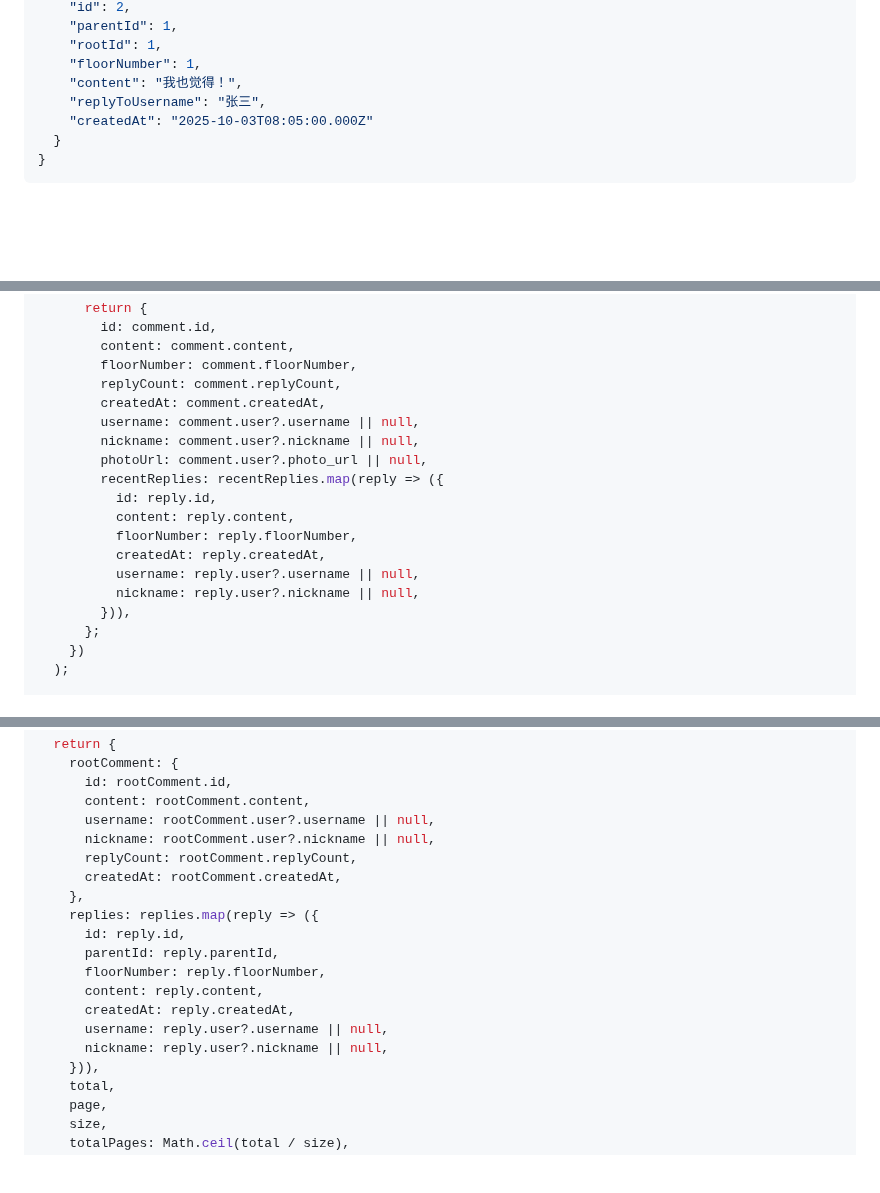
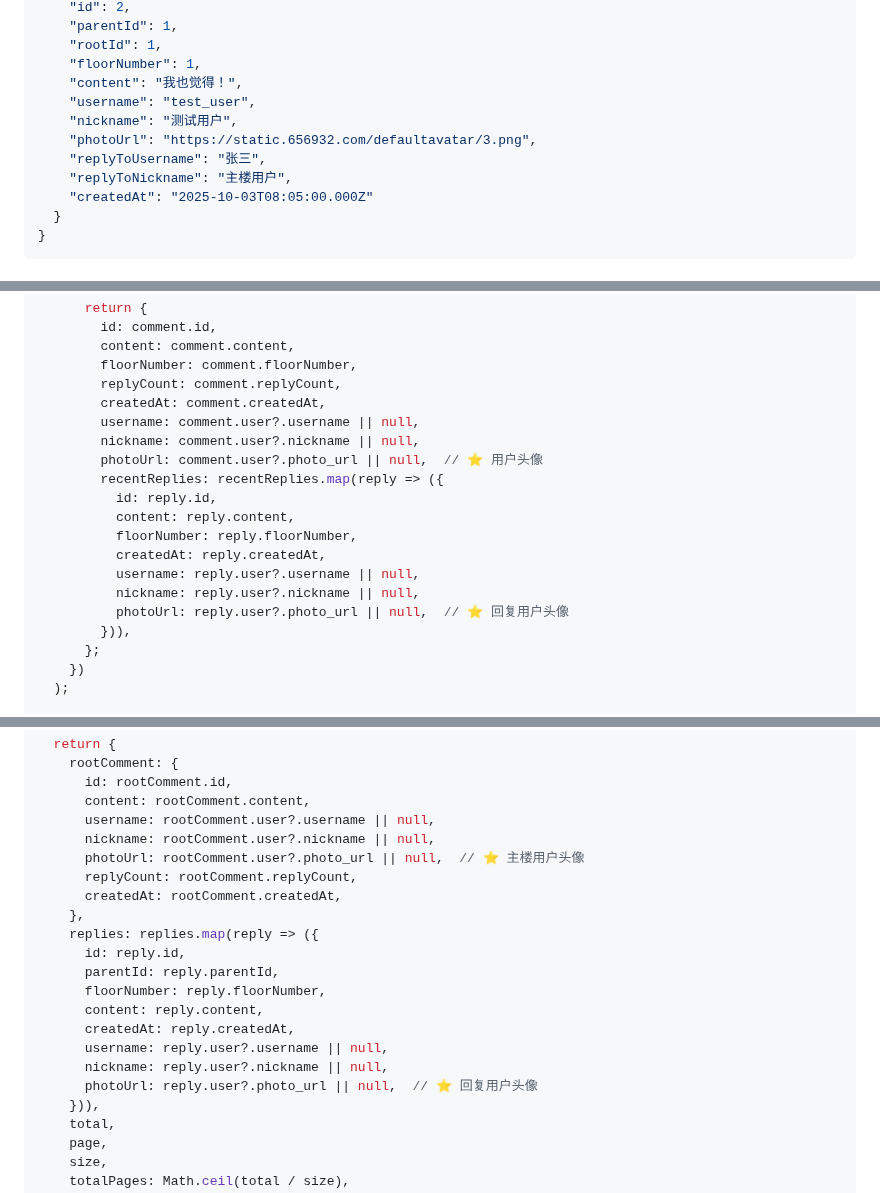
Before and after one commit to chenxi-arter/short-drama-api, a Markdown page: docs/comment-reply-implementation.md, 3 parts joined by grey strips. Drawn GitHub-style; blank space fills up the shorter version.

```diff
--- a/docs/comment-reply-implementation.md
+++ b/docs/comment-reply-implementation.md
@@ -104,7 +104,11 @@ interface Comment {
     "rootId": 1,
     "floorNumber": 1,
     "content": "我也觉得！",
+    "username": "test_user",
+    "nickname": "测试用户",
+    "photoUrl": "https://static.656932.com/defaultavatar/3.png",
     "replyToUsername": "张三",
+    "replyToNickname": "主楼用户",
     "createdAt": "2025-10-03T08:05:00.000Z"
   }
 }
@@ -341,7 +352,7 @@ async getCommentsWithReplies(
         createdAt: comment.createdAt,
         username: comment.user?.username || null,
         nickname: comment.user?.nickname || null,
-        photoUrl: comment.user?.photo_url || null,
+        photoUrl: comment.user?.photo_url || null,  // ⭐ 用户头像
         recentReplies: recentReplies.map(reply => ({
           id: reply.id,
           content: reply.content,
@@ -349,6 +360,7 @@ async getCommentsWithReplies(
           createdAt: reply.createdAt,
           username: reply.user?.username || null,
           nickname: reply.user?.nickname || null,
+          photoUrl: reply.user?.photo_url || null,  // ⭐ 回复用户头像
         })),
       };
     })
@@ -398,6 +410,7 @@ async getCommentReplies(
       content: rootComment.content,
       username: rootComment.user?.username || null,
       nickname: rootComment.user?.nickname || null,
+      photoUrl: rootComment.user?.photo_url || null,  // ⭐ 主楼用户头像
       replyCount: rootComment.replyCount,
       createdAt: rootComment.createdAt,
     },
@@ -409,6 +422,7 @@ async getCommentReplies(
       createdAt: reply.createdAt,
       username: reply.user?.username || null,
       nickname: reply.user?.nickname || null,
+      photoUrl: reply.user?.photo_url || null,  // ⭐ 回复用户头像
     })),
     total,
     page,
```
Also changed, not shown: other parts of docs/comment-reply-implementation.md (+78 -15 lines), docs/frontend-api-guide.md (+33 -0 lines).
